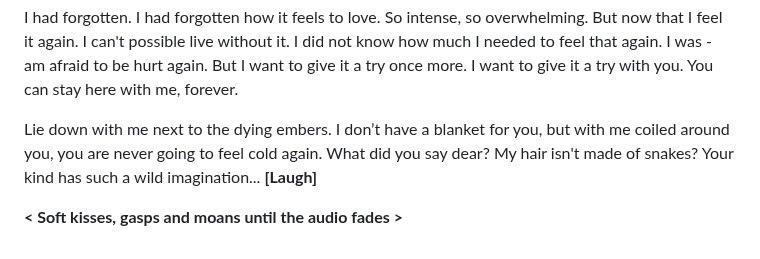
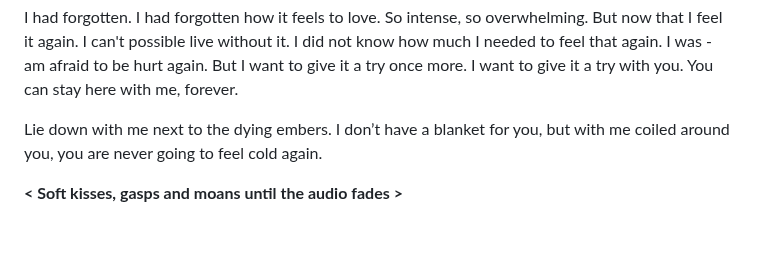
Before and after one commit to scriptweaver1/site, a Markdown page: scripts/medusa-cute-short.md, the part around the change. Rendered like a GitHub page.

```diff
--- a/scripts/medusa-cute-short.md
+++ b/scripts/medusa-cute-short.md
@@ -152,6 +152,6 @@ Darling, your eyes! You are looking at me! Oh dear gods above. I'm so happy, so
 
 I had forgotten. I had forgotten how it feels to love. So intense, so overwhelming. But now that I feel it again. I can't possible live without it. I did not know how much I needed to feel that again. I was - am afraid to be hurt again. But I want to give it a try once more. I want to give it a try with you. You can stay here with me, forever.
 
-Lie down with me next to the dying embers. I don’t have a blanket for you, but with me coiled around you, you are never going to feel cold again. What did you say dear? My hair isn't made of snakes? Your kind has such a wild imagination... **[Laugh]**
+Lie down with me next to the dying embers. I don’t have a blanket for you, but with me coiled around you, you are never going to feel cold again.
 
 **< Soft kisses, gasps and moans until the audio fades >**
```
